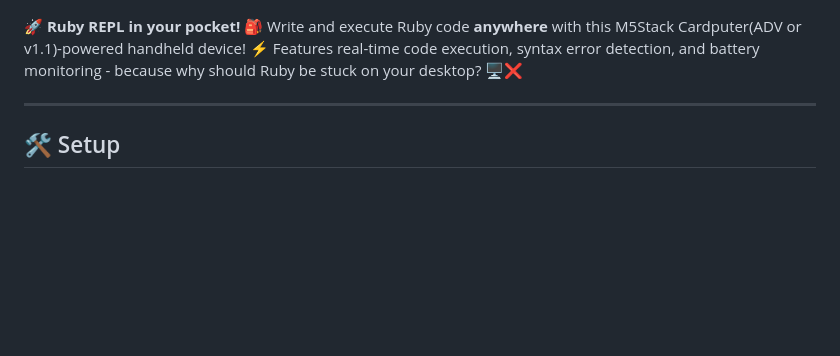
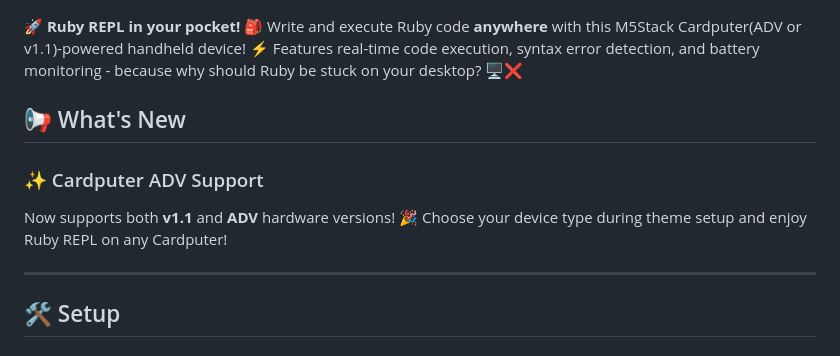
Before and after one commit to engneer-hamachan/picoruby-calculator, a Markdown page: README.md, the part around the change. GitHub-like rendering; blank space fills up the shorter version.

Commit message:
fix: README

```diff
--- a/README.md
+++ b/README.md
@@ -3,6 +3,11 @@
 ![Calculator Demo](image/main.jpg)
 
 🚀 **Ruby REPL in your pocket!** 🎒 Write and execute Ruby code **anywhere** with this M5Stack Cardputer(ADV or v1.1)-powered handheld device! ⚡ Features real-time code execution, syntax error detection, and battery monitoring - because why should Ruby be stuck on your desktop? 🖥️❌
+
+## 📢 What's New
+
+### ✨ Cardputer ADV Support
+Now supports both **v1.1** and **ADV** hardware versions! 🎉 Choose your device type during theme setup and enjoy Ruby REPL on any Cardputer!
 
 ---
 
```
